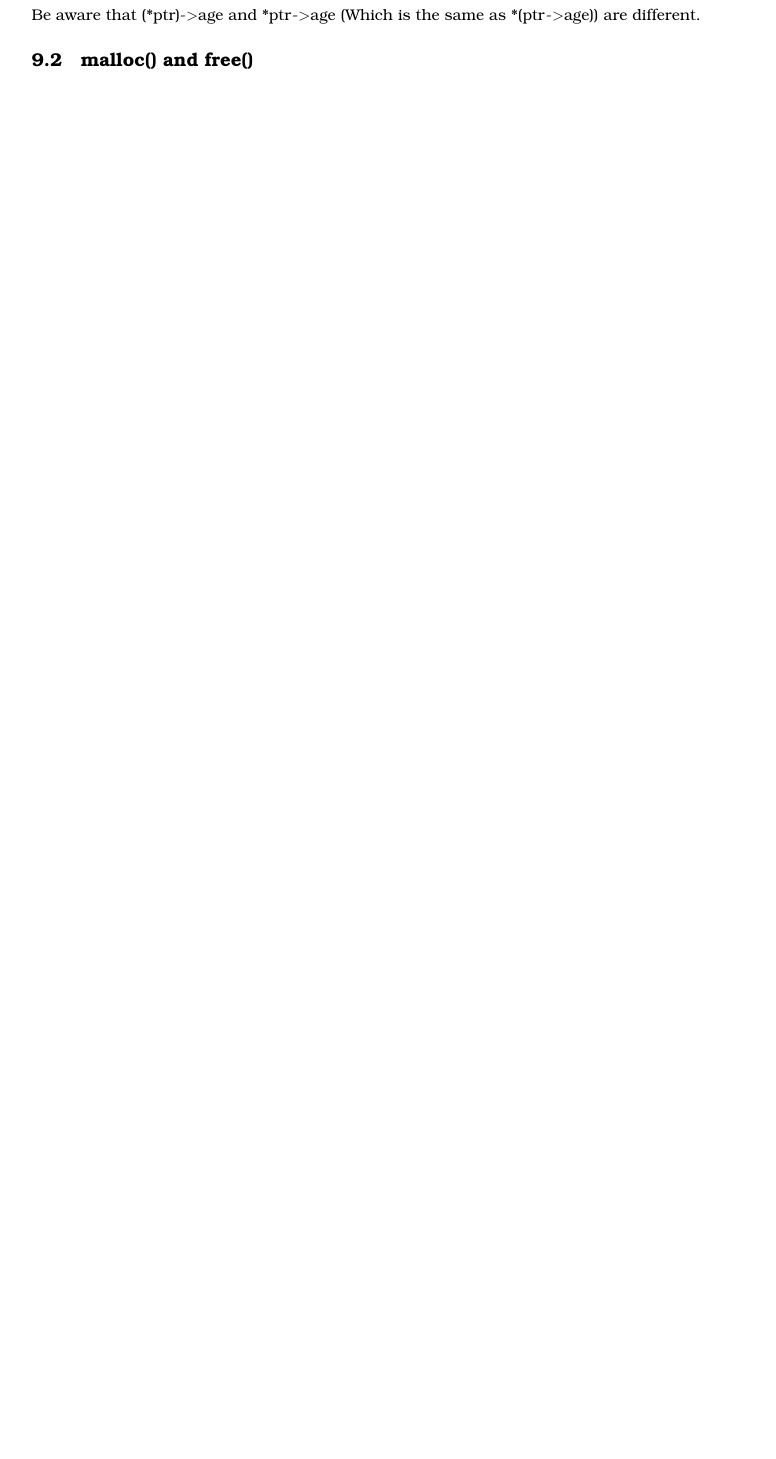
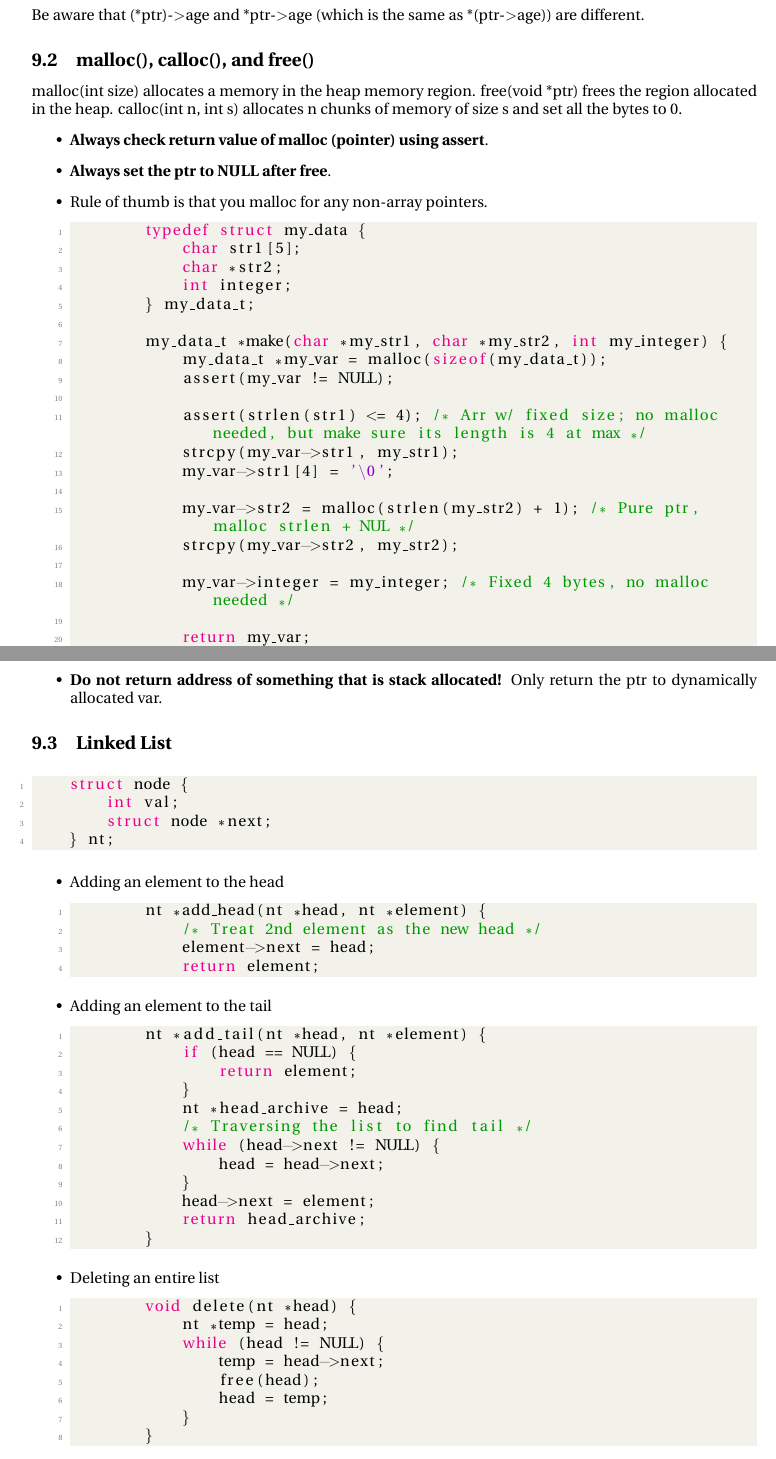
Before and after one commit to theopn/cs240-comprehensive-review, a LaTeX document (CS240_Comprehensive_Review.tex): part of page 6 of 6 before the commit and two parts of pages 6 and 7 of 8 after it, the two joined at a grey line, cut so that both start at the same text, the shorter picture padded with empty space. Compiled offline with pdfLaTeX.

Commit message:
Upto L14

```diff
--- a/CS240_Comprehensive_Review.tex
+++ b/CS240_Comprehensive_Review.tex
@@ -1,7 +1,7 @@
 \documentclass{article}
 \usepackage[utf8]{inputenc}
 \usepackage{soul}
-\usepackage{bookman}
+\usepackage{utopia}
 
 % https://tex.stackexchange.com/questions/348651/c-code-to-add-in-the-document %
 \usepackage{xcolor}
@@ -319,6 +319,80 @@ You can move around the array using arithmetic on ptr.
     printf("%d\n", (*my_ptr).age); /* Will print 19 */
     printf("%d\n", my_ptr->age); /* Will also print 19! */
 \end{lstlisting}
-Be aware that (*ptr)-\textgreater age and *ptr-\textgreater age (Which is the same as *(ptr-\textgreater age)) are different.
+Be aware that (*ptr)-\textgreater age and *ptr-\textgreater age (which is the same as *(ptr-\textgreater age)) are different.
 
-\subsection{malloc() and free()}
+\subsection{malloc(), calloc(), and free()}
+malloc(int size) allocates a memory in the heap memory region. free(void *ptr) frees the region allocated in the heap.
+calloc(int n, int s) allocates n chunks of memory of size s and set all the bytes to 0.
+\begin{itemize}
+    \item \textbf{Always check return value of malloc (pointer) using assert}.
+    \item \textbf{Always set the ptr to NULL after free}.
+    \item Rule of thumb is that you malloc for any non-array pointers.
+    \begin{lstlisting}[style=CStyle]
+        typedef struct my_data {
+            char str1[5];
+            char *str2;
+            int integer;
+        } my_data_t;
+
+        my_data_t *make(char *my_str1, char *my_str2, int my_integer) {
+            my_data_t *my_var = malloc(sizeof(my_data_t));
+            assert(my_var != NULL);
+
+            assert(strlen(str1) <= 4); /* Arr w/ fixed size; no malloc needed, but make sure its length is 4 at max */
+            strcpy(my_var->str1, my_str1);
+            my_var->str1[4] = '\0';
+
+            my_var->str2 = malloc(strlen(my_str2) + 1); /* Pure ptr, malloc strlen + NUL */
+            strcpy(my_var->str2, my_str2);
+
+            my_var->integer = my_integer; /* Fixed 4 bytes, no malloc needed */
+
+            return my_var;
+        }
+    \end{lstlisting}
+    \item \textbf{Do not return address of something that is stack allocated!} Only return the ptr to dynamically allocated var.
+\end{itemize}
+
+\subsection{Linked List}
+\begin{lstlisting}[style=CStyle]
+    struct node {
+        int val;
+        struct node *next;
+    } nt;
+\end{lstlisting}
+
+\begin{itemize}
+    \item Adding an element to the head
+    \begin{lstlisting}[style=CStyle]
+        nt *add_head(nt *head, nt *element) {
+            /* Treat 2nd element as the new head */
+            element->next = head;
+            return element;
+    \end{lstlisting}
+    \item Adding an element to the tail
+    \begin{lstlisting}[style=CStyle]
+        nt *add_tail(nt *head, nt *element) {
+            if (head == NULL) {
+                return element;
+            }
+            nt *head_archive = head;
+            /* Traversing the list to find tail */
+            while (head->next != NULL) {
+                head = head->next;
+            }
+            head->next = element;
+            return head_archive;
+        }
+    \end{lstlisting}
+    \item Deleting an entire list
+    \begin{lstlisting}[style=CStyle]
+        void delete(nt *head) {
+            nt *temp = head;
+            while (head != NULL) {
+                temp = head->next;
+                free(head);
+                head = temp;
+            }
+        }
+    \end{lstlisting}
@@ -324,0 +414 @@ Be aware that (*ptr)-\textgreater age and *ptr-\textgreater age (Which is the sa
+        struct double_node *prev;
```
Also changed, not shown: CS240_Comprehensive_Review.pdf, CS240_Comprehensive_Review.tex (65 more changed lines).
